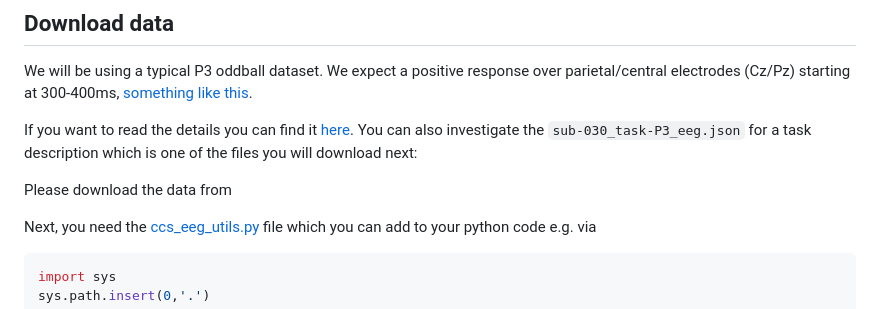
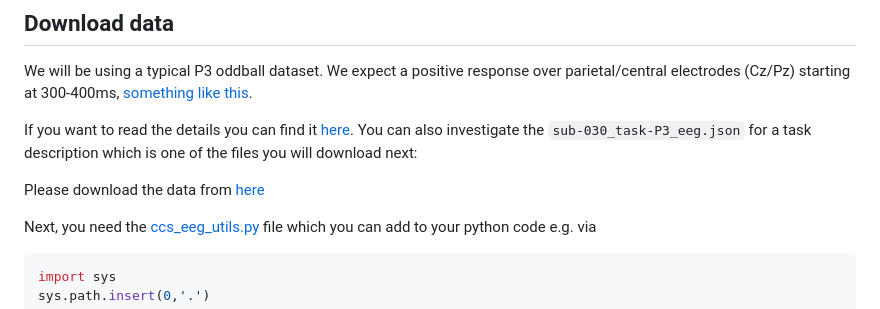
Before and after one commit to s-ccs/course_EEG, a Markdown page: exercises/ex1_overview.md, the part around the change. GitHub-like rendering.

```diff
--- a/exercises/ex1_overview.md
+++ b/exercises/ex1_overview.md
@@ -18,7 +18,7 @@ We will be using a typical P3 oddball dataset. We expect a positive response ove
 
 If you want to read the details you can find it [here](https://psyarxiv.com/4azqm/). You can also investigate the `sub-030_task-P3_eeg.json` for a task description which is one of the files you will download next:
 
-Please download the data from [](https://osf.io/9cnmx/)
+Please download the data from [here](https://osf.io/9cnmx/)
 
 
 Next, you need the [ccs_eeg_utils.py](ccs_eeg_utils.py) file which you can add to your python code e.g. via
```
